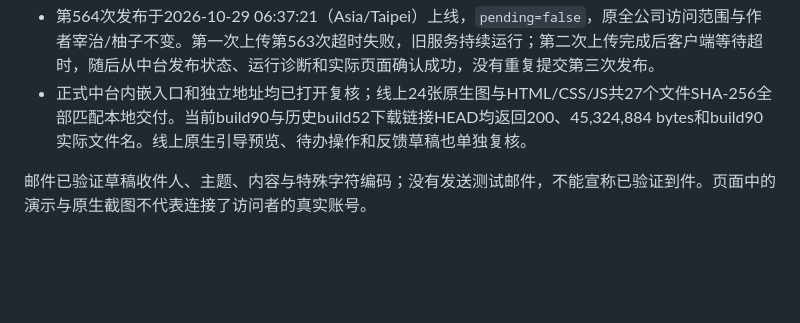
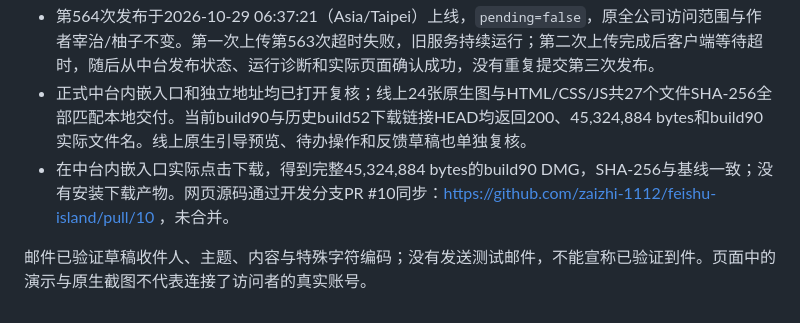
Before and after one commit to zaizhi-1112/feishu-island, a Markdown page: docs/product-web-build90.md, the part around the change. Rendered like a GitHub page; blank space fills up the shorter version.

Commit message:
Record live website download verification

```diff
--- a/docs/product-web-build90.md
+++ b/docs/product-web-build90.md
@@ -39,5 +39,6 @@
 - 使用现有 `package-download-site.py` 打包，走虚实中台 `deploy_app` 同名更新。发布包51个文件，48,316,319 bytes，解压文件合计49,744,423 bytes，低于平台50 MB限制。
 - 第564次发布于2026-10-29 06:37:21（Asia/Taipei）上线，`pending=false`，原全公司访问范围与作者宰治/柚子不变。第一次上传第563次超时失败，旧服务持续运行；第二次上传完成后客户端等待超时，随后从中台发布状态、运行诊断和实际页面确认成功，没有重复提交第三次发布。
 - 正式中台内嵌入口和独立地址均已打开复核；线上24张原生图与HTML/CSS/JS共27个文件SHA-256全部匹配本地交付。当前build90与历史build52下载链接HEAD均返回200、45,324,884 bytes和build90实际文件名。线上原生引导预览、待办操作和反馈草稿也单独复核。
+- 在中台内嵌入口实际点击下载，得到完整45,324,884 bytes的build90 DMG，SHA-256与基线一致；没有安装下载产物。网页源码通过开发分支PR #10同步：https://github.com/zaizhi-1112/feishu-island/pull/10 ，未合并。
 
 邮件已验证草稿收件人、主题、内容与特殊字符编码；没有发送测试邮件，不能宣称已验证到件。页面中的演示与原生截图不代表连接了访问者的真实账号。
```
